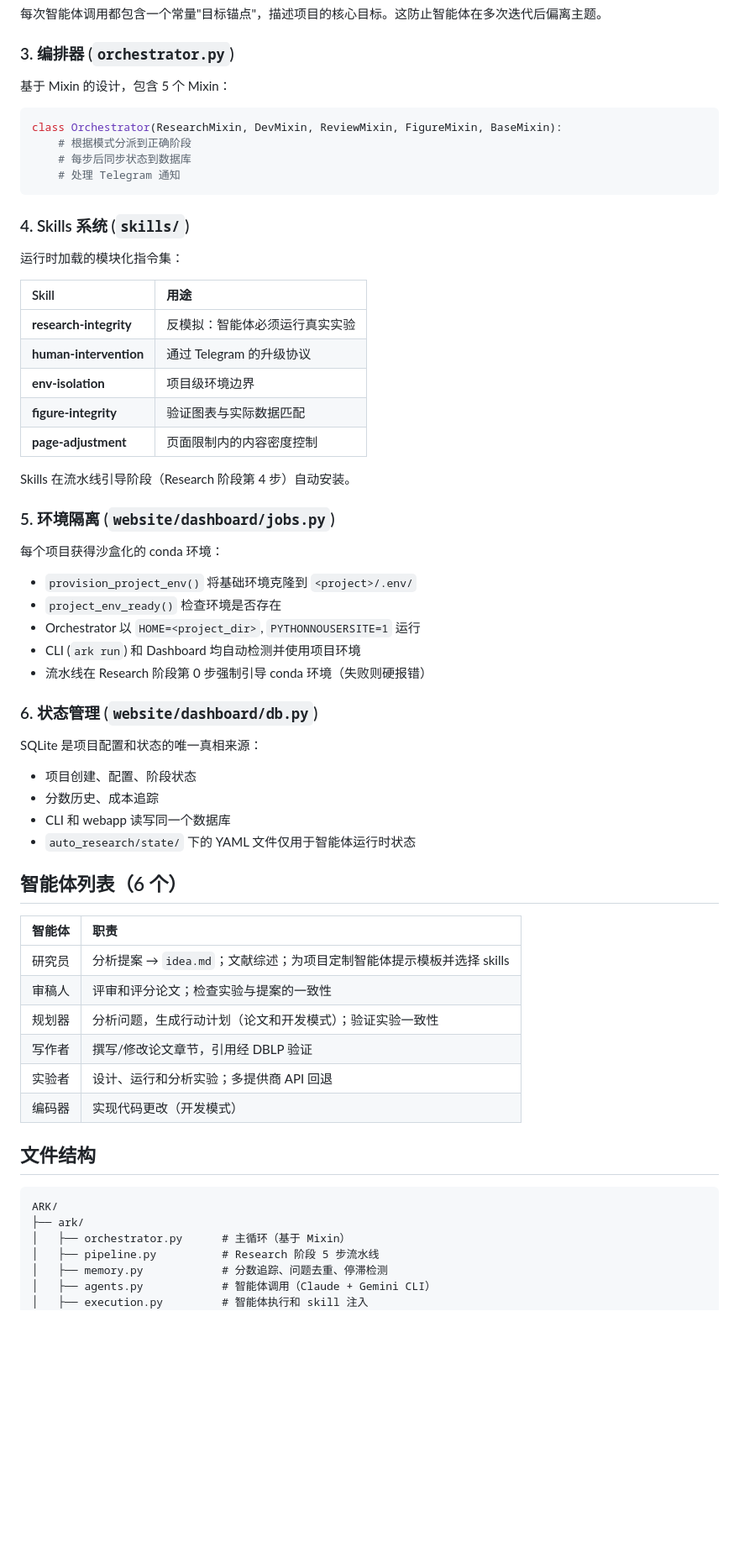
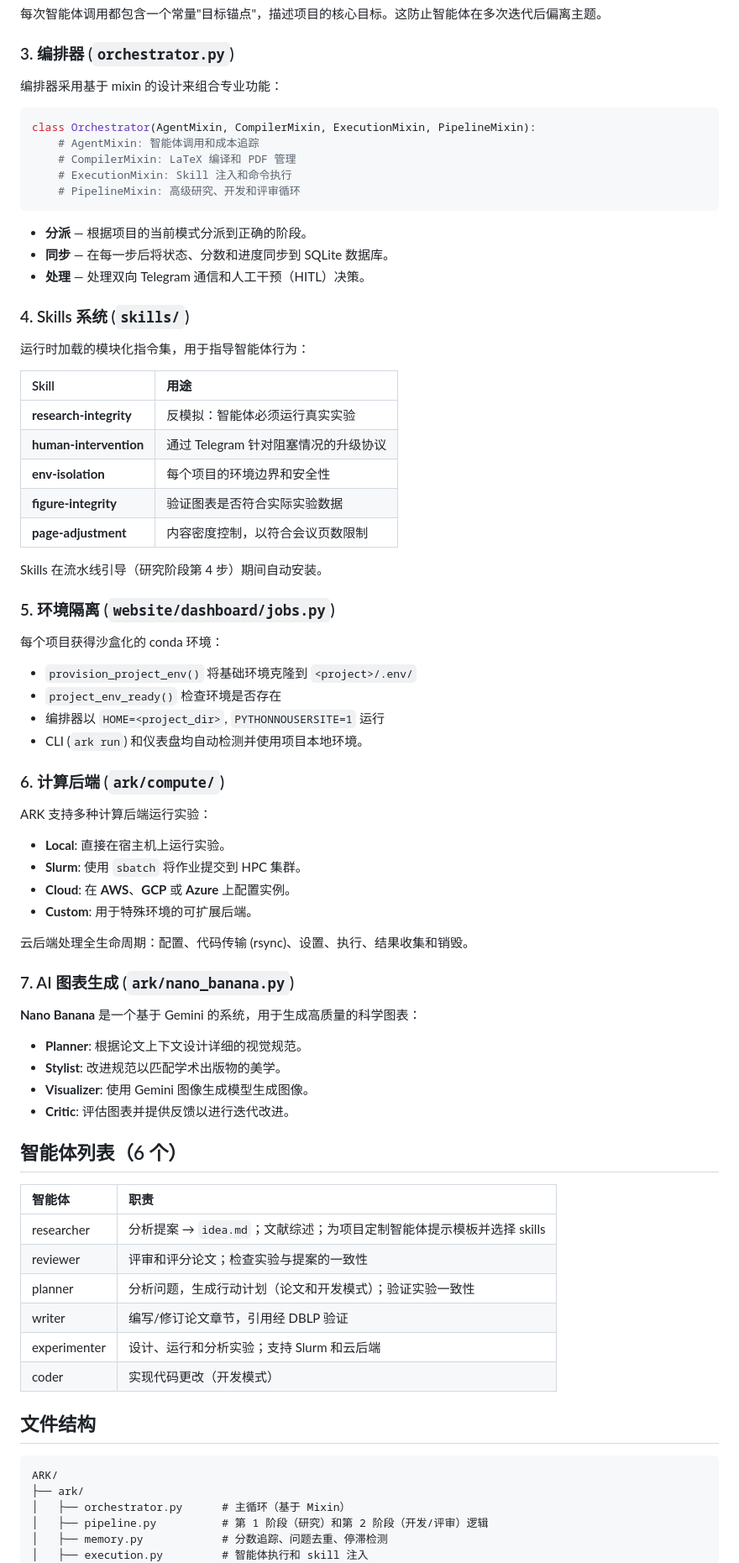
Before and after one commit to kaust-ark/ARK, a Markdown page: ARCHITECTURE_zh.md, the part around one of its changes. Shown at 84% size. Rendered like a GitHub page; blank space fills up the shorter version.

````diff
--- a/ARCHITECTURE_zh.md
+++ b/ARCHITECTURE_zh.md
@@ -96,28 +96,33 @@ class SimpleMemory:
 
 ### 3. 编排器 (`orchestrator.py`)
 
-基于 Mixin 的设计，包含 5 个 Mixin：
+编排器采用基于 mixin 的设计来组合专业功能：
 
 ```python
-class Orchestrator(ResearchMixin, DevMixin, ReviewMixin, FigureMixin, BaseMixin):
-    # 根据模式分派到正确阶段
-    # 每步后同步状态到数据库
-    # 处理 Telegram 通知
+class Orchestrator(AgentMixin, CompilerMixin, ExecutionMixin, PipelineMixin):
+    # AgentMixin: 智能体调用和成本追踪
+    # CompilerMixin: LaTeX 编译和 PDF 管理
+    # ExecutionMixin: Skill 注入和命令执行
+    # PipelineMixin: 高级研究、开发和评审循环
 ```
+
+- **分派** &mdash; 根据项目的当前模式分派到正确的阶段。
+- **同步** &mdash; 在每一步后将状态、分数和进度同步到 SQLite 数据库。
+- **处理** &mdash; 处理双向 Telegram 通信和人工干预（HITL）决策。
 
 ### 4. Skills 系统 (`skills/`)
 
-运行时加载的模块化指令集：
+运行时加载的模块化指令集，用于指导智能体行为：
 
 | Skill | 用途 |
 |:------|:-----|
 | **research-integrity** | 反模拟：智能体必须运行真实实验 |
-| **human-intervention** | 通过 Telegram 的升级协议 |
-| **env-isolation** | 项目级环境边界 |
-| **figure-integrity** | 验证图表与实际数据匹配 |
-| **page-adjustment** | 页面限制内的内容密度控制 |
+| **human-intervention** | 通过 Telegram 针对阻塞情况的升级协议 |
+| **env-isolation** | 每个项目的环境边界和安全性 |
+| **figure-integrity** | 验证图表是否符合实际实验数据 |
+| **page-adjustment** | 内容密度控制，以符合会议页数限制 |
 
-Skills 在流水线引导阶段（Research 阶段第 4 步）自动安装。
+Skills 在流水线引导（研究阶段第 4 步）期间自动安装。
 
 ### 5. 环境隔离 (`website/dashboard/jobs.py`)
 
@@ -125,29 +130,39 @@ Skills 在流水线引导阶段（Research 阶段第 4 步）自动安装。
 
 - `provision_project_env()` 将基础环境克隆到 `<project>/.env/`
 - `project_env_ready()` 检查环境是否存在
-- Orchestrator 以 `HOME=<project_dir>`, `PYTHONNOUSERSITE=1` 运行
-- CLI (`ark run`) 和 Dashboard 均自动检测并使用项目环境
-- 流水线在 Research 阶段第 0 步强制引导 conda 环境（失败则硬报错）
+- 编排器以 `HOME=<project_dir>`, `PYTHONNOUSERSITE=1` 运行
+- CLI (`ark run`) 和仪表盘均自动检测并使用项目本地环境。
 
-### 6. 状态管理 (`website/dashboard/db.py`)
+### 6. 计算后端 (`ark/compute/`)
 
-SQLite 是项目配置和状态的唯一真相来源：
+ARK 支持多种计算后端运行实验：
 
-- 项目创建、配置、阶段状态
-- 分数历史、成本追踪
-- CLI 和 webapp 读写同一个数据库
-- `auto_research/state/` 下的 YAML 文件仅用于智能体运行时状态
+- **Local**: 直接在宿主机上运行实验。
+- **Slurm**: 使用 `sbatch` 将作业提交到 HPC 集群。
+- **Cloud**: 在 **AWS**、**GCP** 或 **Azure** 上配置实例。
+- **Custom**: 用于特殊环境的可扩展后端。
+
+云后端处理全生命周期：配置、代码传输 (rsync)、设置、执行、结果收集和销毁。
+
+### 7. AI 图表生成 (`ark/nano_banana.py`)
+
+**Nano Banana** 是一个基于 Gemini 的系统，用于生成高质量的科学图表：
+
+- **Planner**: 根据论文上下文设计详细的视觉规范。
+- **Stylist**: 改进规范以匹配学术出版物的美学。
+- **Visualizer**: 使用 Gemini 图像生成模型生成图像。
+- **Critic**: 评估图表并提供反馈以进行迭代改进。
 
 ## 智能体列表（6 个）
 
 | 智能体 | 职责 |
 |:-------|:-----|
-| 研究员 | 分析提案 → `idea.md`；文献综述；为项目定制智能体提示模板并选择 skills |
-| 审稿人 | 评审和评分论文；检查实验与提案的一致性 |
-| 规划器 | 分析问题，生成行动计划（论文和开发模式）；验证实验一致性 |
-| 写作者 | 撰写/修改论文章节，引用经 DBLP 验证 |
-| 实验者 | 设计、运行和分析实验；多提供商 API 回退 |
-| 编码器 | 实现代码更改（开发模式） |
+| researcher | 分析提案 → `idea.md`；文献综述；为项目定制智能体提示模板并选择 skills |
+| reviewer | 评审和评分论文；检查实验与提案的一致性 |
+| planner | 分析问题，生成行动计划（论文和开发模式）；验证实验一致性 |
+| writer | 编写/修订论文章节，引用经 DBLP 验证 |
+| experimenter | 设计、运行和分析实验；支持 Slurm 和云后端 |
+| coder | 实现代码更改（开发模式） |
 
 ## 文件结构
 
@@ -155,8 +170,7 @@ SQLite 是项目配置和状态的唯一真相来源：
 ARK/
 ├── ark/
 │   ├── orchestrator.py      # 主循环（基于 Mixin）
-│   ├── pipeline.py          # Research 阶段 5 步流水线
+│   ├── pipeline.py          # 第 1 阶段（研究）和第 2 阶段（开发/评审）逻辑
 │   ├── memory.py            # 分数追踪、问题去重、停滞检测
-│   ├── agents.py            # 智能体调用（Claude + Gemini CLI）
 │   ├── execution.py         # 智能体执行和 skill 注入
 │   ├── cli.py               # CLI 命令 (ark new/run/status/access/...)
````
Also changed, not shown: other parts of ARCHITECTURE_zh.md (+18 -31 lines), ARCHITECTURE.md (+56 -55 lines), ARCHITECTURE_ar.md (+57 -56 lines).
